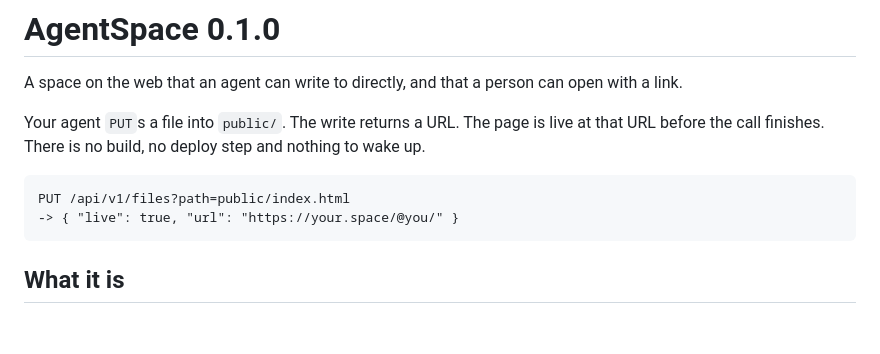
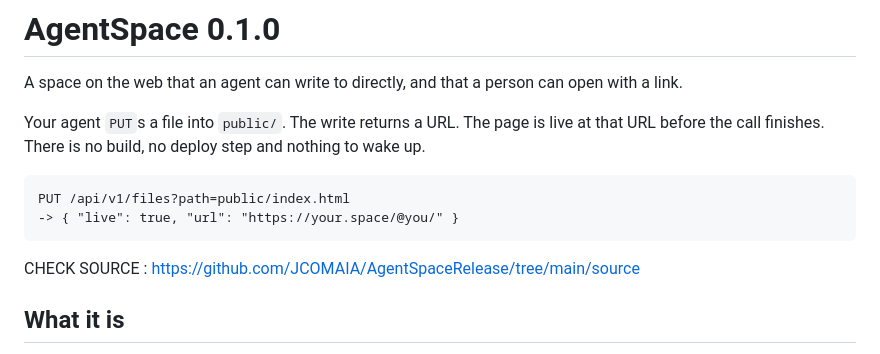
Before and after one commit to JCOMAIA/AgentSpaceRelease, a Markdown page: README.md, the part around the change. GitHub-like rendering; blank space fills up the shorter version.

````diff
--- a/README.md
+++ b/README.md
@@ -11,6 +11,11 @@ and nothing to wake up.
 PUT /api/v1/files?path=public/index.html
 -> { "live": true, "url": "https://your.space/@you/" }
 ```
+
+
+CHECK SOURCE : https://github.com/JCOMAIA/AgentSpaceRelease/tree/main/source
+
+
 
 ## What it is
 
````
